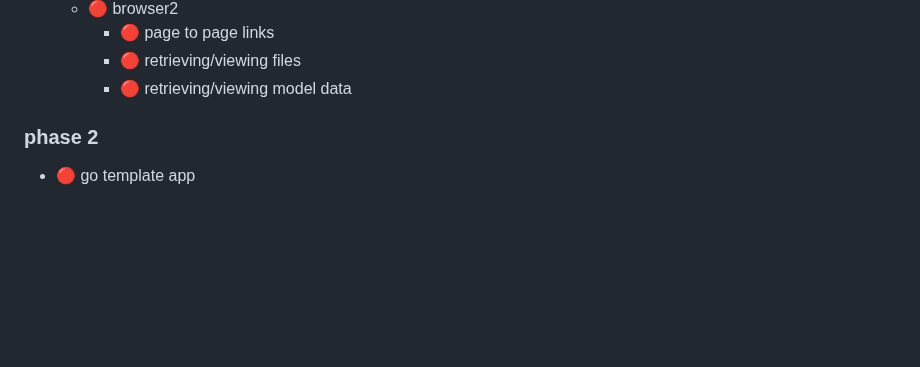
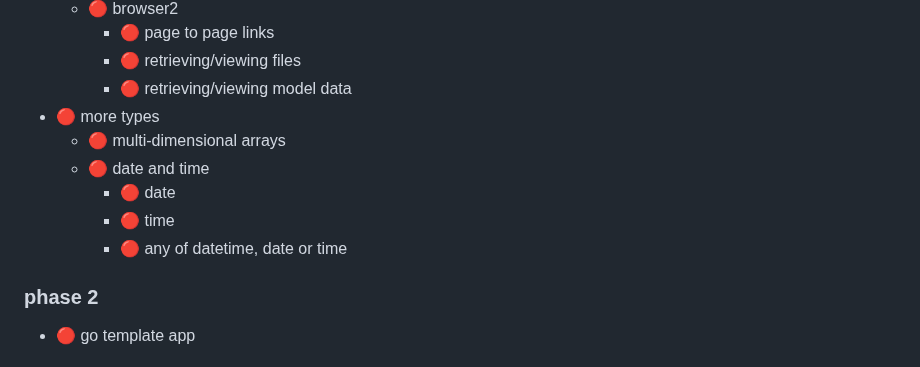
Before and after one commit to medium-tech/mspec, a Markdown page: TODO.md, the part around the change. Rendered like a GitHub page; blank space fills up the shorter version.

Commit message:
update todo

```diff
--- a/TODO.md
+++ b/TODO.md
@@ -97,6 +97,12 @@ The main prototype are the python + browser 1 browser template apps.
         * 🔴 page to page links
         * 🔴 retrieving/viewing files
         * 🔴 retrieving/viewing model data
+* 🔴 more types
+    * 🔴 multi-dimensional arrays
+    * 🔴 date and time
+        * 🔴 date
+        * 🔴 time
+        * 🔴 any of datetime, date or time
 
 ### phase 2
 * 🔴 go template app
```
